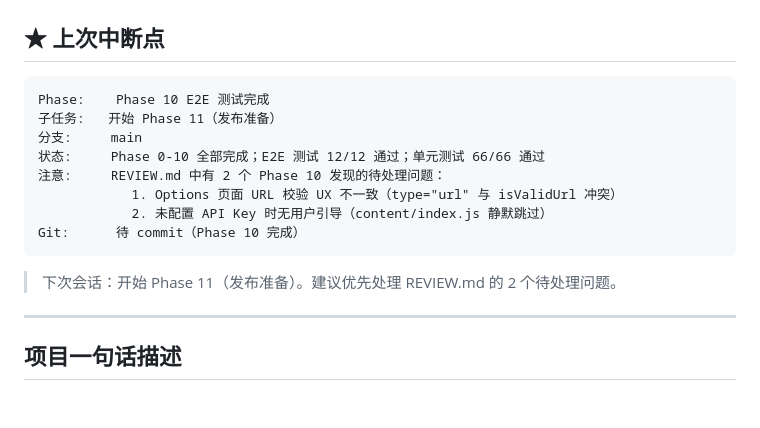
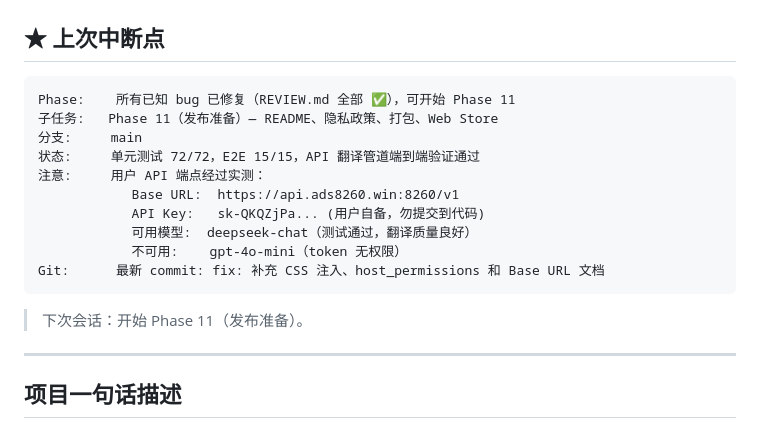
Before and after one commit to sslzhou948/dlsub, a Markdown page: HANDOFF.md, the part around the change. Rendered like a GitHub page; blank space fills up the shorter version.

Commit message:
chore: 更新 HANDOFF.md — Phase 11 就绪，API 验证通过

````diff
--- a/HANDOFF.md
+++ b/HANDOFF.md
@@ -7,17 +7,19 @@
 ## ★ 上次中断点
 
 ```
-Phase:    Phase 10 E2E 测试完成
-子任务:   开始 Phase 11（发布准备）
+Phase:    所有已知 bug 已修复（REVIEW.md 全部 ✅），可开始 Phase 11
+子任务:   Phase 11（发布准备）— README、隐私政策、打包、Web Store
 分支:     main
-状态:     Phase 0-10 全部完成；E2E 测试 12/12 通过；单元测试 66/66 通过
-注意:     REVIEW.md 中有 2 个 Phase 10 发现的待处理问题：
-            1. Options 页面 URL 校验 UX 不一致（type="url" 与 isValidUrl 冲突）
-            2. 未配置 API Key 时无用户引导（content/index.js 静默跳过）
-Git:      待 commit（Phase 10 完成）
+状态:     单元测试 72/72，E2E 15/15，API 翻译管道端到端验证通过
+注意:     用户 API 端点经过实测：
+            Base URL:  https://api.ads8260.win:8260/v1
+            API Key:   sk-QKQZjPa... (用户自备，勿提交到代码)
+            可用模型:  deepseek-chat（测试通过，翻译质量良好）
+            不可用:    gpt-4o-mini（token 无权限）
+Git:      最新 commit: fix: 补充 CSS 注入、host_permissions 和 Base URL 文档
 ```
 
-> 下次会话：开始 Phase 11（发布准备）。建议优先处理 REVIEW.md 的 2 个待处理问题。
+> 下次会话：开始 Phase 11（发布准备）。
 
 ---
 
````
